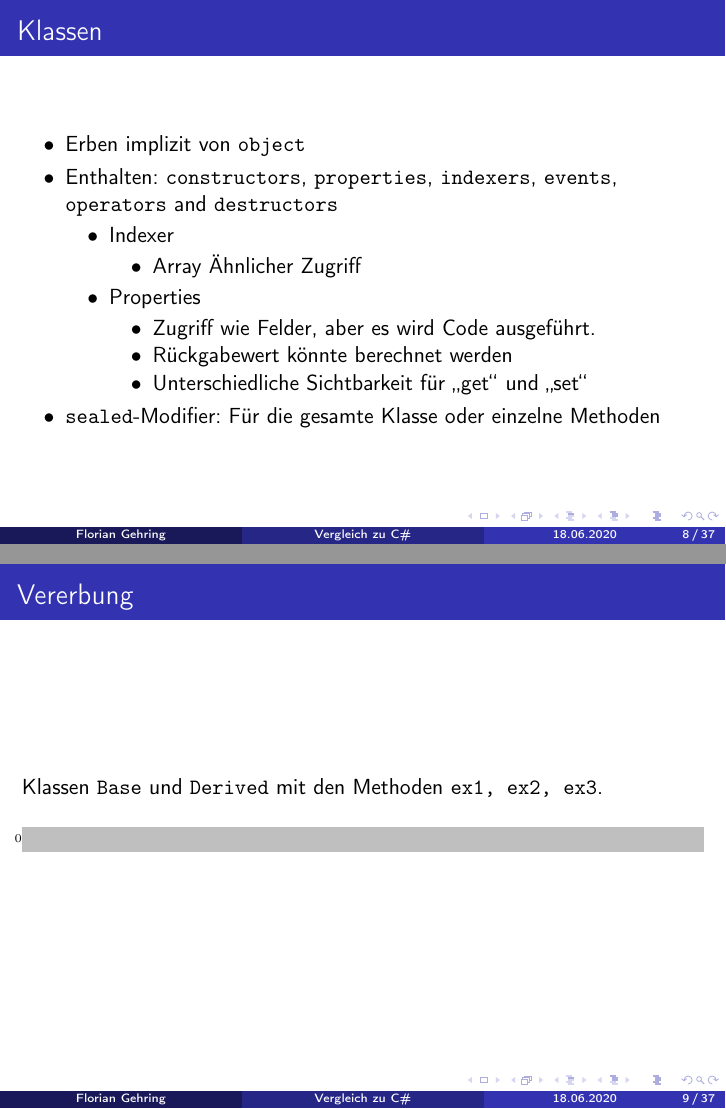
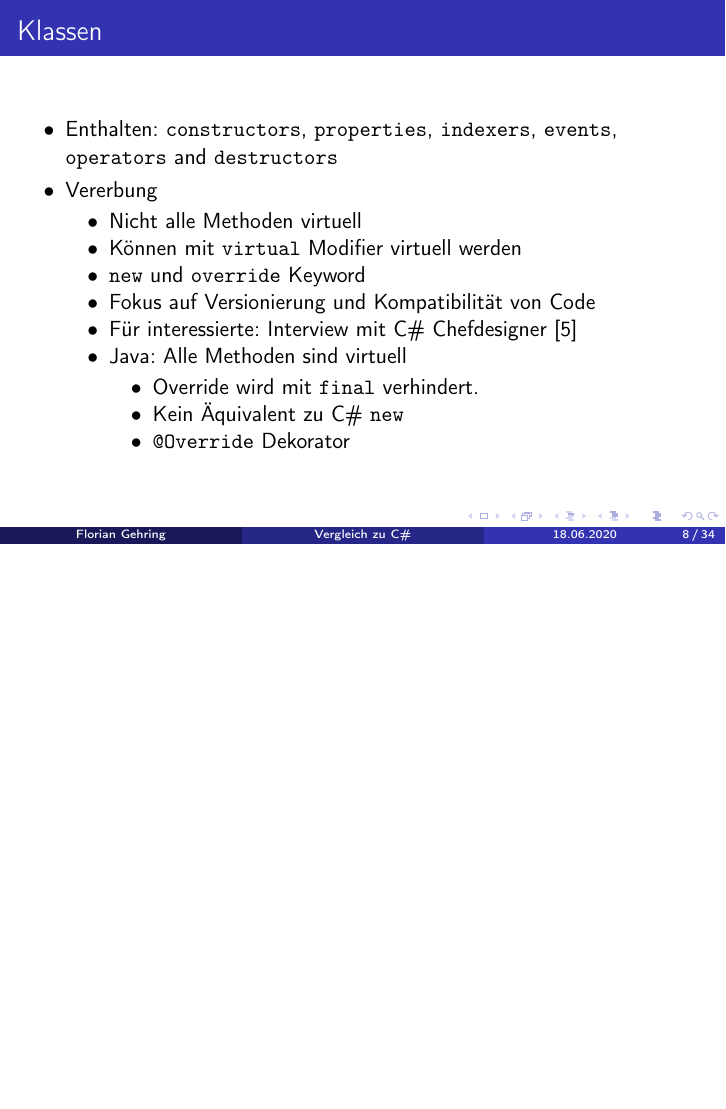
Before and after one commit to flo-gehring/seminar-2020-entwicklung-java, LaTeX slides (prasentation.tex): pages 8 and 9 of 37 before the commit and page 8 of 34 after it, the two joined at a grey line, the shorter picture padded with empty space. Compiled offline with pdfLaTeX.

Commit message:
Beispiel zur Vererbung rausgenommen

```diff
--- a/prasentation.tex
+++ b/prasentation.tex
@@ -162,27 +164,21 @@ System.Int32 -> System.ValueType -> System.Object ->
 \begin{frame}{Klassen}
 
 	\begin{itemize}
-		\item Erben implizit von \texttt{object}
 		\item  Enthalten: \texttt{constructors}, \textbf{\texttt{properties}}, \texttt{indexers}, \texttt{events}, \texttt{operators} and \texttt{destructors}
+		\item Vererbung
+		\begin{itemize}
+			\item Nicht alle Methoden virtuell
+			\item Können mit \texttt{virtual} Modifier virtuell werden
+			\item \texttt{new} und \texttt{override} Keyword
+			\item Fokus auf Versionierung und Kompatibilität von Code
+			\item Für interessierte: Interview mit C\# Chefdesigner \cite{interview_virtual}
+			\item Java: Alle Methoden sind virtuell
 			\begin{itemize}
-				\item Indexer
-				\begin{itemize}
-					\item Array Ähnlicher Zugriff
-				\end{itemize}
-				\item Properties
-				\begin{itemize}
-					\item Zugriff wie Felder, aber es wird Code ausgeführt.
-					\item Rückgabewert könnte berechnet werden
-					\item Unterschiedliche Sichtbarkeit für \glqq get\grqq{} und \glqq set\grqq
-				\end{itemize}
+				\item Override wird mit \texttt{final} verhindert.
+				\item Kein Äquivalent zu C\# \texttt{new}
+				\item \texttt{@Override} Dekorator
 			\end{itemize}
-			 \item \texttt{sealed}-Modifier: Für die gesamte Klasse oder einzelne Methoden					\end{itemize}
+		\end{itemize}
+	\end{itemize}
 \end{frame}
 
-
-\begin{frame}{Vererbung}
-	Klassen \texttt{Base} und \texttt{Derived} mit den Methoden \texttt{ex1, ex2, ex3}.
-	\csharpcode[fontsize=\tiny, firstline=1, lastline=28]{Beispielcode/csharp/classes.cs}
-\end{frame}
-
-\begin{frame}{Vererbung}
```
Also changed, not shown: prasentation.pdf, prasentation.tex (39 more changed lines).
